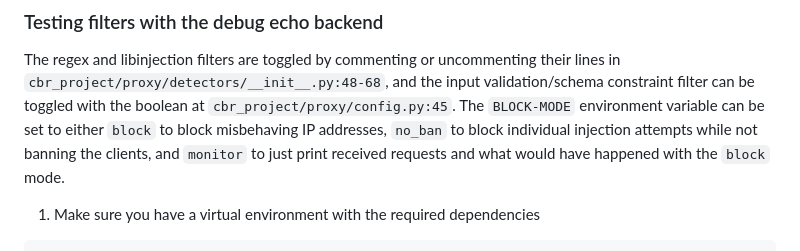
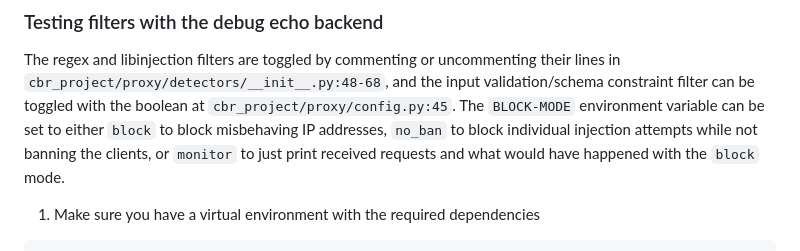
Before and after one commit to AlessandroRuggiero/cyber-project-SQLI, a Markdown page: README.md, the part around the change. Rendered like a GitHub page.

Commit message:
and -> or

````diff
--- a/README.md
+++ b/README.md
@@ -40,7 +40,7 @@ Weaknesses:
 (how to run the full site)
 ### Testing filters with the debug echo backend
 The regex and libinjection filters are toggled by commenting or uncommenting their lines in `cbr_project/proxy/detectors/__init__.py:48-68`, and the input validation/schema constraint filter can be toggled with the boolean at `cbr_project/proxy/config.py:45`.
-The `BLOCK-MODE` environment variable can be set to either `block` to block misbehaving IP addresses, `no_ban` to block individual injection attempts while not banning the clients, and `monitor` to just print received requests and what would have happened with the `block` mode.
+The `BLOCK-MODE` environment variable can be set to either `block` to block misbehaving IP addresses, `no_ban` to block individual injection attempts while not banning the clients, or `monitor` to just print received requests and what would have happened with the `block` mode.
 
 1. Make sure you have a virtual environment with the required dependencies
 ```bash
````
